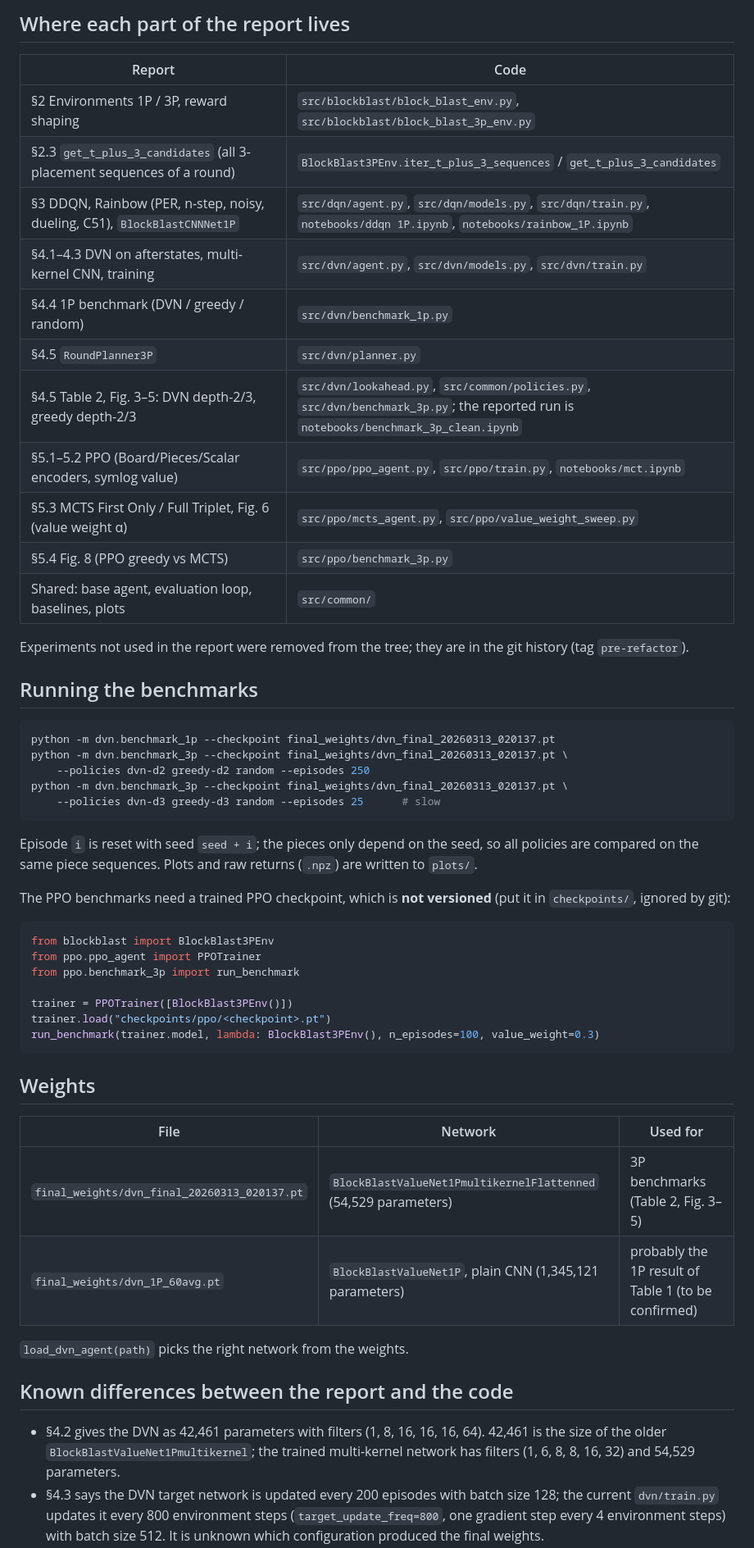
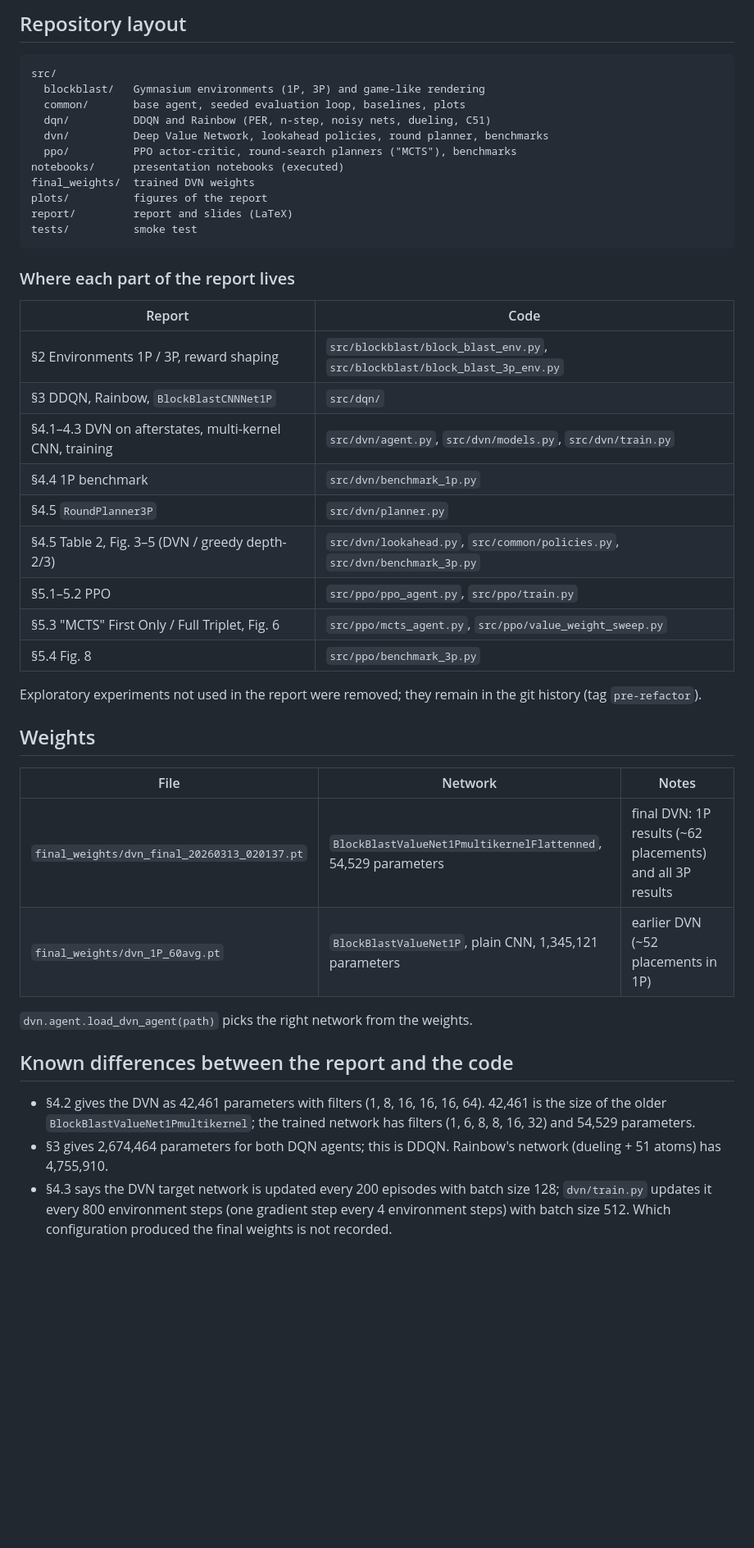
Before and after one commit to NathanDuboisset/RL_project, a Markdown page: README.md, the part around one of its changes. Shown at 82% size. Rendered like a GitHub page; blank space fills up the shorter version.

````diff
--- a/README.md
+++ b/README.md
@@ -15,65 +74,55 @@ importable from anywhere, e.g. `from dvn.agent import load_dvn_agent`.
 
-## Where each part of the report lives
+## Repository layout
+
+```
+src/
+  blockblast/   Gymnasium environments (1P, 3P) and game-like rendering
+  common/       base agent, seeded evaluation loop, baselines, plots
+  dqn/          DDQN and Rainbow (PER, n-step, noisy nets, dueling, C51)
+  dvn/          Deep Value Network, lookahead policies, round planner, benchmarks
+  ppo/          PPO actor-critic, round-search planners ("MCTS"), benchmarks
+notebooks/      presentation notebooks (executed)
+final_weights/  trained DVN weights
+plots/          figures of the report
+report/         report and slides (LaTeX)
+tests/          smoke test
+```
+
+### Where each part of the report lives
 
 | Report | Code |
 |---|---|
 | §2 Environments 1P / 3P, reward shaping | `src/blockblast/block_blast_env.py`, `src/blockblast/block_blast_3p_env.py` |
-| §2.3 `get_t_plus_3_candidates` (all 3-placement sequences of a round) | `BlockBlast3PEnv.iter_t_plus_3_sequences` / `get_t_plus_3_candidates` |
-| §3 DDQN, Rainbow (PER, n-step, noisy, dueling, C51), `BlockBlastCNNNet1P` | `src/dqn/agent.py`, `src/dqn/models.py`, `src/dqn/train.py`, `notebooks/ddqn 1P.ipynb`, `notebooks/rainbow_1P.ipynb` |
+| §3 DDQN, Rainbow, `BlockBlastCNNNet1P` | `src/dqn/` |
 | §4.1–4.3 DVN on afterstates, multi-kernel CNN, training | `src/dvn/agent.py`, `src/dvn/models.py`, `src/dvn/train.py` |
-| §4.4 1P benchmark (DVN / greedy / random) | `src/dvn/benchmark_1p.py` |
+| §4.4 1P benchmark | `src/dvn/benchmark_1p.py` |
 | §4.5 `RoundPlanner3P` | `src/dvn/planner.py` |
-| §4.5 Table 2, Fig. 3–5: DVN depth-2/3, greedy depth-2/3 | `src/dvn/lookahead.py`, `src/common/policies.py`, `src/dvn/benchmark_3p.py`; the reported run is `notebooks/benchmark_3p_clean.ipynb` |
-| §5.1–5.2 PPO (Board/Pieces/Scalar encoders, symlog value) | `src/ppo/ppo_agent.py`, `src/ppo/train.py`, `notebooks/mct.ipynb` |
-| §5.3 MCTS First Only / Full Triplet, Fig. 6 (value weight α) | `src/ppo/mcts_agent.py`, `src/ppo/value_weight_sweep.py` |
-| §5.4 Fig. 8 (PPO greedy vs MCTS) | `src/ppo/benchmark_3p.py` |
-| Shared: base agent, evaluation loop, baselines, plots | `src/common/` |
+| §4.5 Table 2, Fig. 3–5 (DVN / greedy depth-2/3) | `src/dvn/lookahead.py`, `src/common/policies.py`, `src/dvn/benchmark_3p.py` |
+| §5.1–5.2 PPO | `src/ppo/ppo_agent.py`, `src/ppo/train.py` |
+| §5.3 "MCTS" First Only / Full Triplet, Fig. 6 | `src/ppo/mcts_agent.py`, `src/ppo/value_weight_sweep.py` |
+| §5.4 Fig. 8 | `src/ppo/benchmark_3p.py` |
 
-Experiments not used in the report were removed from the tree; they are in the git history (tag `pre-refactor`).
-
-## Running the benchmarks
-
-```bash
-python -m dvn.benchmark_1p --checkpoint final_weights/dvn_final_20260313_020137.pt
-python -m dvn.benchmark_3p --checkpoint final_weights/dvn_final_20260313_020137.pt \
-    --policies dvn-d2 greedy-d2 random --episodes 250
-python -m dvn.benchmark_3p --checkpoint final_weights/dvn_final_20260313_020137.pt \
-    --policies dvn-d3 greedy-d3 random --episodes 25      # slow
-```
-
-Episode `i` is reset with seed `seed + i`; the pieces only depend on the seed, so
-all policies are compared on the same piece sequences. Plots and raw returns
-(`.npz`) are written to `plots/`.
-
-The PPO benchmarks need a trained PPO checkpoint, which is **not versioned**
-(put it in `checkpoints/`, ignored by git):
-
-```python
-from blockblast import BlockBlast3PEnv
-from ppo.ppo_agent import PPOTrainer
-from ppo.benchmark_3p import run_benchmark
-
-trainer = PPOTrainer([BlockBlast3PEnv()])
-trainer.load("checkpoints/ppo/<checkpoint>.pt")
-run_benchmark(trainer.model, lambda: BlockBlast3PEnv(), n_episodes=100, value_weight=0.3)
-```
+Exploratory experiments not used in the report were removed; they remain in the
+git history (tag `pre-refactor`).
 
 ## Weights
 
-| File | Network | Used for |
+| File | Network | Notes |
 |---|---|---|
-| `final_weights/dvn_final_20260313_020137.pt` | `BlockBlastValueNet1PmultikernelFlattenned` (54,529 parameters) | 3P benchmarks (Table 2, Fig. 3–5) |
-| `final_weights/dvn_1P_60avg.pt` | `BlockBlastValueNet1P`, plain CNN (1,345,121 parameters) | probably the 1P result of Table 1 (to be confirmed) |
+| `final_weights/dvn_final_20260313_020137.pt` | `BlockBlastValueNet1PmultikernelFlattenned`, 54,529 parameters | final DVN: 1P results (~62 placements) and all 3P results |
+| `final_weights/dvn_1P_60avg.pt` | `BlockBlastValueNet1P`, plain CNN, 1,345,121 parameters | earlier DVN (~52 placements in 1P) |
 
-`load_dvn_agent(path)` picks the right network from the weights.
+`dvn.agent.load_dvn_agent(path)` picks the right network from the weights.
 
 ## Known differences between the report and the code
 
 - §4.2 gives the DVN as 42,461 parameters with filters (1, 8, 16, 16, 16, 64).
   42,461 is the size of the older `BlockBlastValueNet1Pmultikernel`; the trained
-  multi-kernel network has filters (1, 6, 8, 8, 16, 32) and 54,529 parameters.
+  network has filters (1, 6, 8, 8, 16, 32) and 54,529 parameters.
+- §3 gives 2,674,464 parameters for both DQN agents; this is DDQN. Rainbow's
+  network (dueling + 51 atoms) has 4,755,910.
 - §4.3 says the DVN target network is updated every 200 episodes with batch
-  size 128; the current `dvn/train.py` updates it every 800 environment steps
-  (`target_update_freq=800`, one gradient step every 4 environment steps) with
-  batch size 512. It is unknown which configuration produced the final weights.
+  size 128; `dvn/train.py` updates it every 800 environment steps (one gradient
+  step every 4 environment steps) with batch size 512. Which configuration
+  produced the final weights is not recorded.
 - §4.5 describes `RoundPlanner3P` (commits to the whole round), but Table 2 was
````
Also changed, not shown: other parts of README.md (+70 -11 lines).
